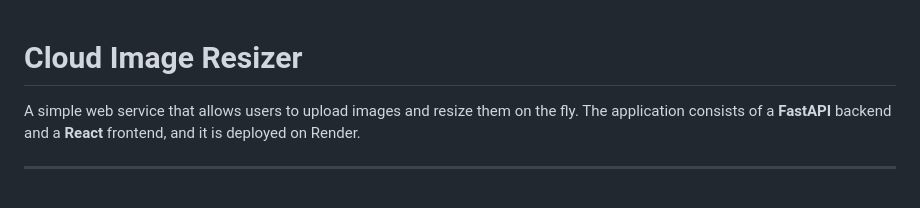
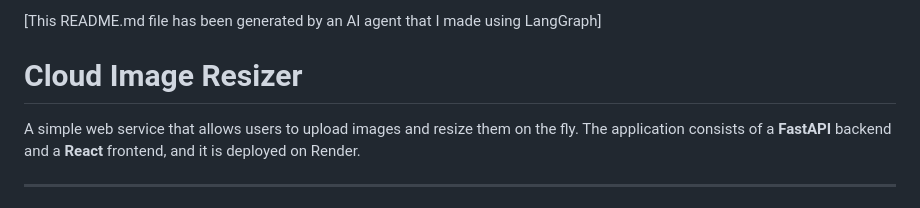
Before and after one commit to 8ven0m8/Cloud-Image-Resizer, a Markdown page: README.md, the part around one of its changes. Drawn GitHub-style.

Commit message:
Add AI generation note to README

```diff
--- a/README.md
+++ b/README.md
@@ -1,3 +1,5 @@
+[This README.md file has been generated by an AI agent that I made using LangGraph]
+
 # Cloud Image Resizer
 
 A simple web service that allows users to upload images and resize them on the fly. The application consists of a **FastAPI** backend and a **React** frontend, and it is deployed on Render.
```
Also changed, not shown: other parts of README.md (+1 -1 lines).
